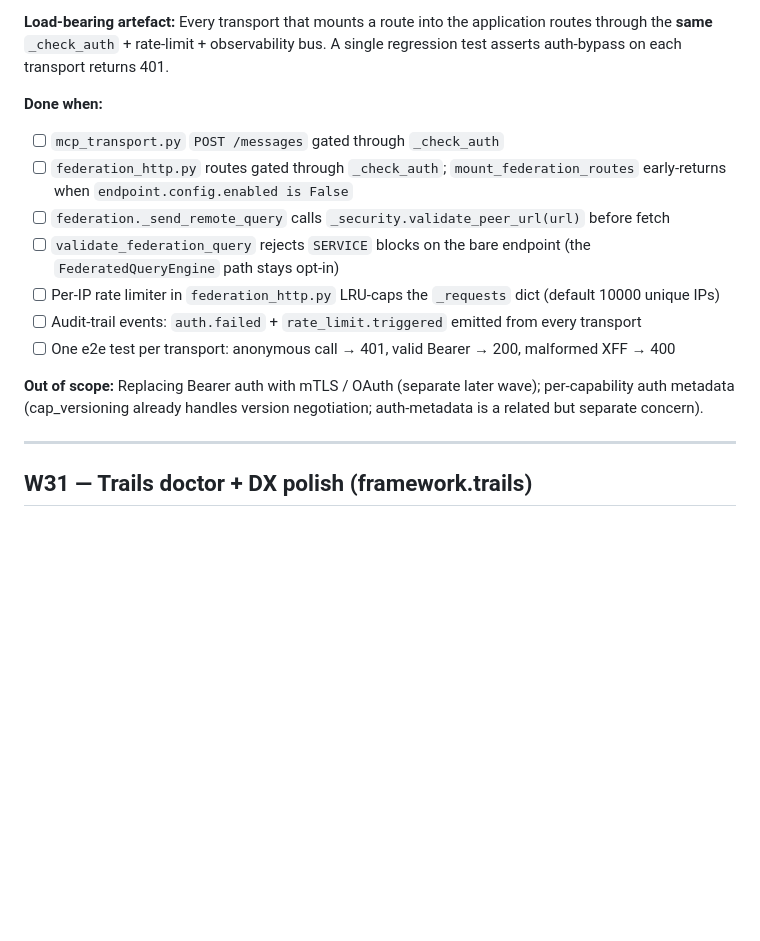
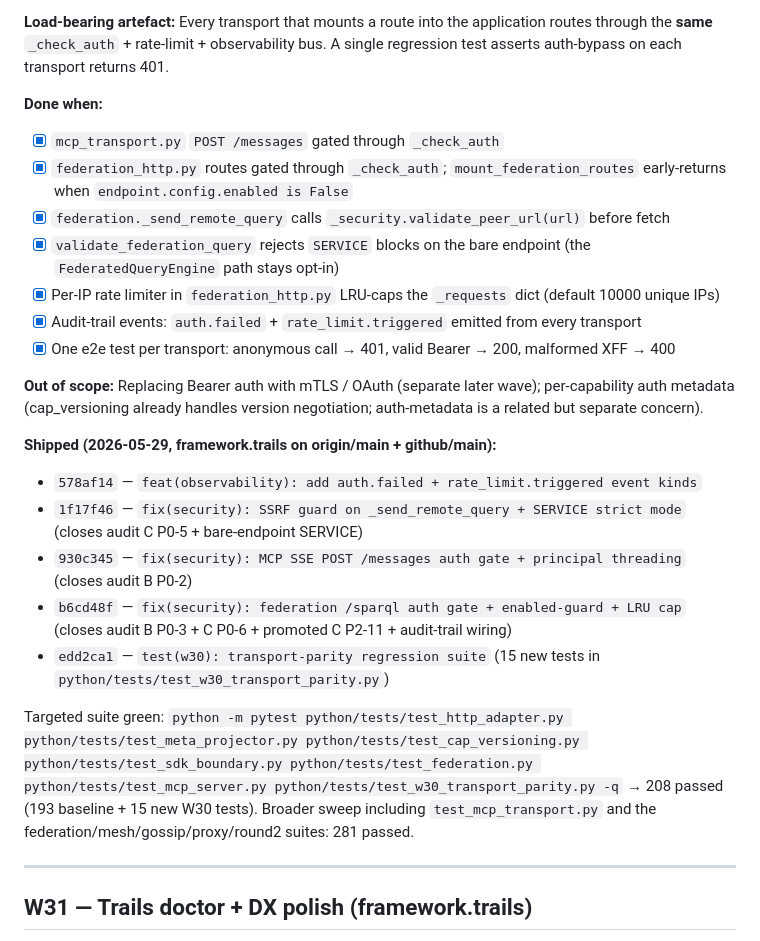
Before and after one commit to XORwell/word-drift, a Markdown page: docs/plans/post-m8-waves.md, the part around the change. Drawn GitHub-style; blank space fills up the shorter version.

Commit message:
docs(plans): mark W30 (Federation + MCP-SSE trust-boundary parity) shipped
Closed 5 of 9 P0 findings from the 2026-05-29 production-readiness
audit: MCP SSE unauth, federation /sparql header-spoof, federation
SSRF on _send_remote_query, mount_federation_routes ignoring the
enabled flag, and bare-endpoint SERVICE block acceptance. Plus the
promoted C P2-11 (unbounded per-IP rate-limit dict) and the audit-trail
events (auth.failed / rate_limit.triggered) from theme 1.

Shipped commits + targeted-suite pass count recorded inline.

```diff
--- a/docs/plans/post-m8-waves.md
+++ b/docs/plans/post-m8-waves.md
@@ -434,15 +434,24 @@ reference pattern intentionally stays minimal).
 **Load-bearing artefact:** Every transport that mounts a route into the application routes through the **same** `_check_auth` + rate-limit + observability bus. A single regression test asserts auth-bypass on each transport returns 401.
 
 **Done when:**
-- [ ] `mcp_transport.py` `POST /messages` gated through `_check_auth`
-- [ ] `federation_http.py` routes gated through `_check_auth`; `mount_federation_routes` early-returns when `endpoint.config.enabled is False`
-- [ ] `federation._send_remote_query` calls `_security.validate_peer_url(url)` before fetch
-- [ ] `validate_federation_query` rejects `SERVICE` blocks on the bare endpoint (the `FederatedQueryEngine` path stays opt-in)
-- [ ] Per-IP rate limiter in `federation_http.py` LRU-caps the `_requests` dict (default 10000 unique IPs)
-- [ ] Audit-trail events: `auth.failed` + `rate_limit.triggered` emitted from every transport
-- [ ] One e2e test per transport: anonymous call → 401, valid Bearer → 200, malformed XFF → 400
+- [x] `mcp_transport.py` `POST /messages` gated through `_check_auth`
+- [x] `federation_http.py` routes gated through `_check_auth`; `mount_federation_routes` early-returns when `endpoint.config.enabled is False`
+- [x] `federation._send_remote_query` calls `_security.validate_peer_url(url)` before fetch
+- [x] `validate_federation_query` rejects `SERVICE` blocks on the bare endpoint (the `FederatedQueryEngine` path stays opt-in)
+- [x] Per-IP rate limiter in `federation_http.py` LRU-caps the `_requests` dict (default 10000 unique IPs)
+- [x] Audit-trail events: `auth.failed` + `rate_limit.triggered` emitted from every transport
+- [x] One e2e test per transport: anonymous call → 401, valid Bearer → 200, malformed XFF → 400
 
 **Out of scope:** Replacing Bearer auth with mTLS / OAuth (separate later wave); per-capability auth metadata (cap_versioning already handles version negotiation; auth-metadata is a related but separate concern).
+
+**Shipped (2026-05-29, framework.trails on origin/main + github/main):**
+- `578af14` — `feat(observability): add auth.failed + rate_limit.triggered event kinds`
+- `1f17f46` — `fix(security): SSRF guard on _send_remote_query + SERVICE strict mode` (closes audit C P0-5 + bare-endpoint SERVICE)
+- `930c345` — `fix(security): MCP SSE POST /messages auth gate + principal threading` (closes audit B P0-2)
+- `b6cd48f` — `fix(security): federation /sparql auth gate + enabled-guard + LRU cap` (closes audit B P0-3 + C P0-6 + promoted C P2-11 + audit-trail wiring)
+- `edd2ca1` — `test(w30): transport-parity regression suite` (15 new tests in `python/tests/test_w30_transport_parity.py`)
+
+Targeted suite green: `python -m pytest python/tests/test_http_adapter.py python/tests/test_meta_projector.py python/tests/test_cap_versioning.py python/tests/test_sdk_boundary.py python/tests/test_federation.py python/tests/test_mcp_server.py python/tests/test_w30_transport_parity.py -q` → 208 passed (193 baseline + 15 new W30 tests). Broader sweep including `test_mcp_transport.py` and the federation/mesh/gossip/proxy/round2 suites: 281 passed.
 
 ---
 
```
